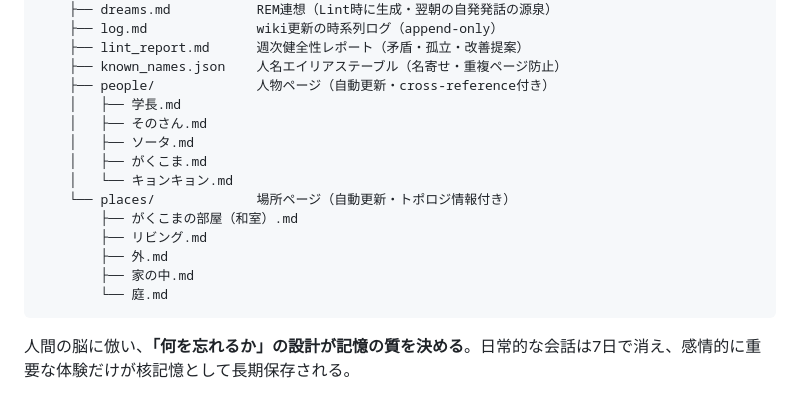
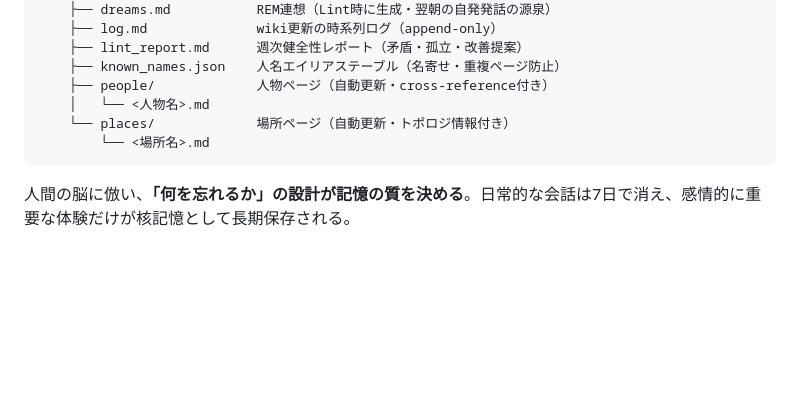
Before and after one commit to akiratsukakoshi/gakukoma, a Markdown page: README.md, the part around the change. Rendered like a GitHub page; blank space fills up the shorter version.

Commit message:
docs: remove private names from README memory structure example
Co-Authored-By: Claude Sonnet 4.6 <noreply@anthropic.com>

````diff
--- a/README.md
+++ b/README.md
@@ -101,17 +101,9 @@ memory/
     ├── lint_report.md      週次健全性レポート（矛盾・孤立・改善提案）
     ├── known_names.json    人名エイリアステーブル（名寄せ・重複ページ防止）
     ├── people/             人物ページ（自動更新・cross-reference付き）
-    │   ├── 学長.md
-    │   ├── そのさん.md
-    │   ├── ソータ.md
-    │   ├── がくこま.md
-    │   └── キョンキョン.md
+    │   └── <人物名>.md
     └── places/             場所ページ（自動更新・トポロジ情報付き）
-        ├── がくこまの部屋（和室）.md
-        ├── リビング.md
-        ├── 外.md
-        ├── 家の中.md
-        └── 庭.md
+        └── <場所名>.md
 ```
 
 人間の脳に倣い、**「何を忘れるか」の設計が記憶の質を決める**。日常的な会話は7日で消え、感情的に重要な体験だけが核記憶として長期保存される。
````
